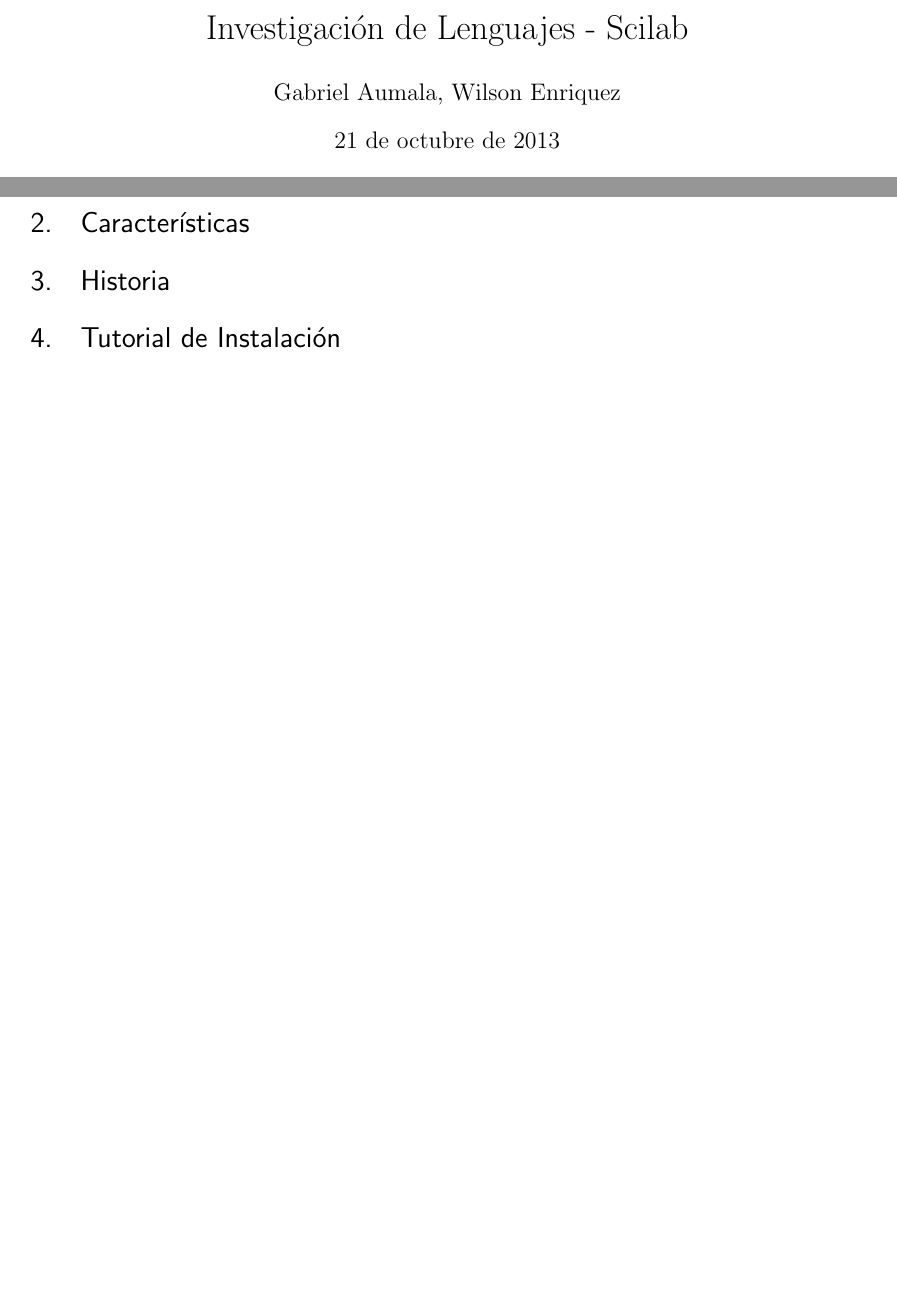
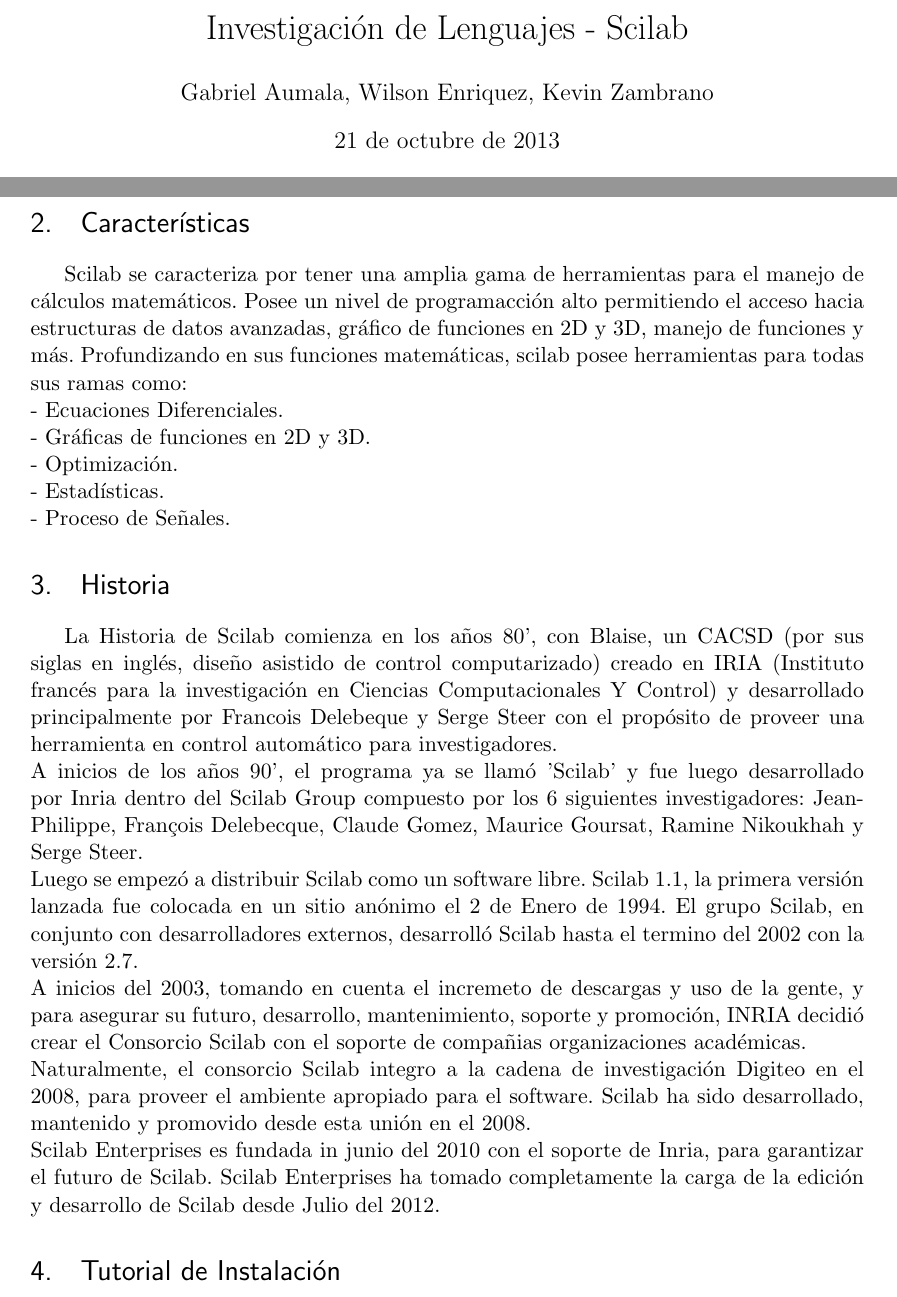
Before and after one commit to waenriqu/Investigacion, a LaTeX document (doc/plantilla.tex): two parts of pages 1 and 2 of 2 before the commit and two parts of pages 1 and 2 of 3 after it, joined at a grey line, cut so that both start at the same text, the shorter picture padded with empty space. Compiled offline with pdfLaTeX.

Commit message:
Características e Historia de Scilab
Se ha añadido las características correspondiente y la historia de este
lenguaje.

```diff
--- a/doc/plantilla.tex
+++ b/doc/plantilla.tex
@@ -56,7 +56,7 @@
 %%% The "real" document content comes below...
 
 \title{Investigación de Lenguajes - Scilab}
-\author{Gabriel Aumala, Wilson Enriquez}
+\author{Gabriel Aumala, Wilson Enriquez, Kevin Zambrano}
 %\date{} % Activate to display a given date or no date (if empty),
          % otherwise the current date is printed
 
@@ -74,8 +78,41 @@
-  \label{fig:ejemplo}
-\end{figure}
+
+
+
 
 \section{Características}
+Scilab se caracteriza por tener una amplia gama de herramientas para el manejo de cálculos matemáticos. Posee un nivel de programacción alto permitiendo el acceso hacia estructuras de datos avanzadas, gráfico de funciones en 2D y 3D, manejo de funciones y más.
+Profundizando en sus funciones matemáticas, scilab posee herramientas para todas sus ramas como:
+\\%
+- Ecuaciones Diferenciales.
+\\%
+- Gráficas de funciones en 2D y 3D.
+\\%
+- Optimización.
+\\%
+- Estadísticas.
+\\%
+- Proceso de Señales.
+
+
+
+
+
+
+
+
+
 \section{Historia}
+La Historia de Scilab comienza en los años 80', con Blaise, un CACSD (por sus siglas en inglés, diseño asistido de control computarizado) creado en IRIA (Instituto francés para la investigación en Ciencias Computacionales Y Control) y desarrollado principalmente por Francois Delebeque y Serge Steer con el propósito de proveer una herramienta en control automático para investigadores.
+\\%
+A inicios de los años 90', el programa ya se llamó 'Scilab' y fue luego desarrollado por Inria dentro del Scilab Group compuesto por los 6 siguientes investigadores: Jean-Philippe, François Delebecque, Claude Gomez, Maurice Goursat, Ramine Nikoukhah y Serge Steer.
+\\%
+Luego se empezó a distribuir Scilab como un software libre. Scilab 1.1, la primera versión lanzada fue colocada en un sitio anónimo el 2 de Enero de 1994. El grupo Scilab, en conjunto con desarrolladores externos, desarrolló Scilab hasta el termino del 2002 con la versión 2.7.
+\\%
+A inicios del 2003, tomando en cuenta el incremeto de descargas y uso de la gente, y para asegurar su futuro, desarrollo, mantenimiento, soporte y promoción, INRIA decidió crear el Consorcio Scilab  con el soporte de compañias organizaciones académicas.
+\\%
+Naturalmente, el consorcio Scilab integro a la cadena de investigación Digiteo en el 2008, para proveer el ambiente apropiado para el software. Scilab ha sido desarrollado, mantenido y promovido desde esta unión en el 2008.
+\\%
+Scilab Enterprises es fundada in junio del 2010 con el soporte de Inria, para garantizar el futuro de Scilab. Scilab Enterprises ha tomado completamente la carga de la edición y desarrollo de Scilab desde Julio del 2012.
 \section{Tutorial de Instalación}
 \section{Hola Mundo y otros Programas Introductorios}
 
```
Also changed, not shown: doc/images/c1.png (added), doc/images/c2.png (added), doc/images/logosci.png (added), doc/logosci.png (deleted), doc/plantilla.pdf (added), doc/plantilla.tex (12 more changed lines), 3 other files.
